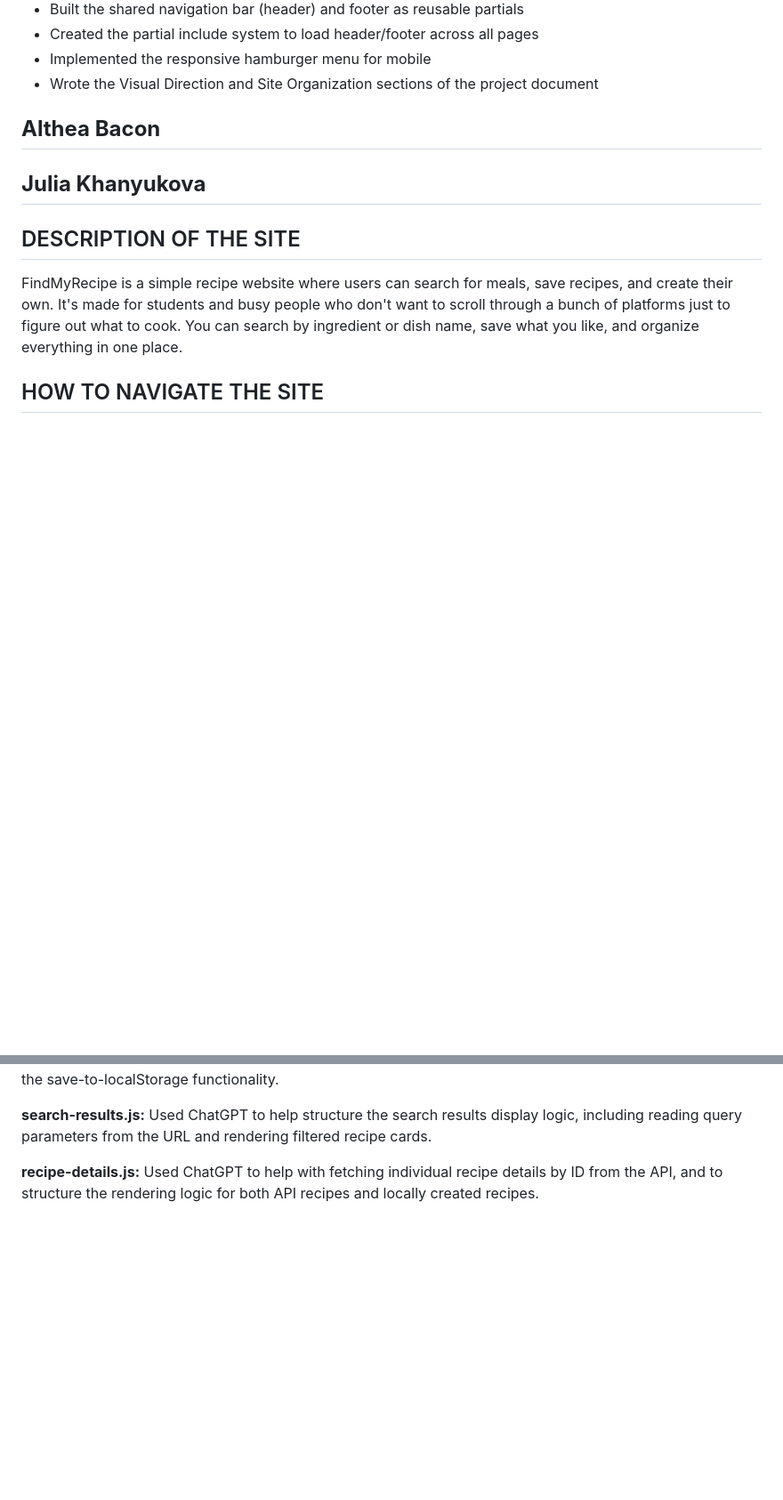
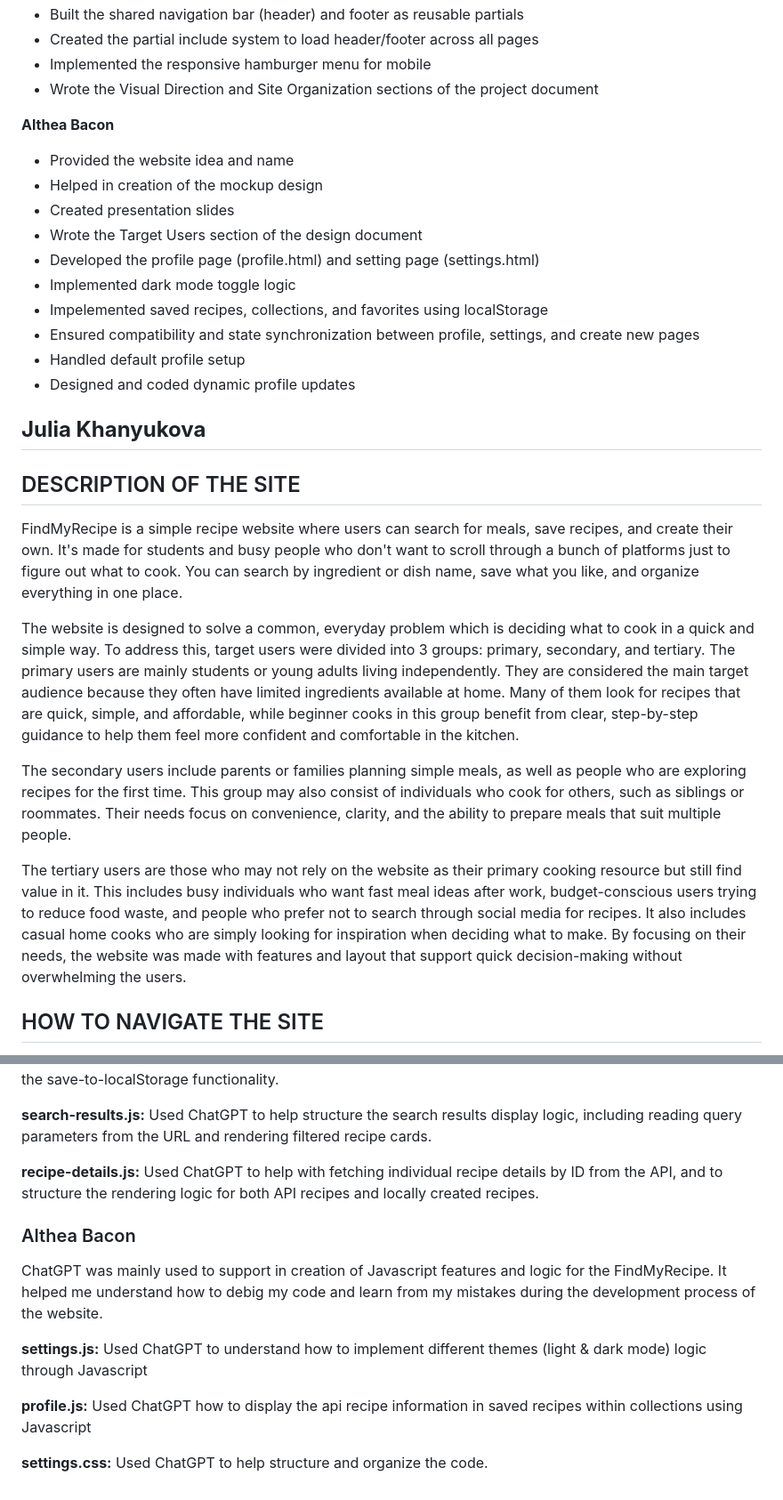
Before and after one commit to SukainaAlakwaa/find-my-recipe, a Markdown page: README.md, 2 parts joined by grey strips. Shown at 89% size. GitHub-like rendering; blank space fills up the shorter version.

Commit message:
readme info

```diff
--- a/README.md
+++ b/README.md
@@ -13,15 +14,34 @@
 - Wrote the Visual Direction and Site Organization sections of the project document
 
 **Althea Bacon**
--
+- Provided the website idea and name
+- Helped in creation of the mockup design
+- Created presentation slides
+- Wrote the Target Users section of the design document
+- Developed the profile page (profile.html) and setting page (settings.html)
+- Implemented dark mode toggle logic
+- Impelemented saved recipes, collections, and favorites using localStorage
+- Ensured compatibility and state synchronization between profile, settings, and create new pages
+- Handled default profile setup
+- Designed and coded dynamic profile updates
 
 **Julia Khanyukova**
 -
 
 
+
+
+
 ## DESCRIPTION OF THE SITE
 
 FindMyRecipe is a simple recipe website where users can search for meals, save recipes, and create their own. It's made for students and busy people who don't want to scroll through a bunch of platforms just to figure out what to cook. You can search by ingredient or dish name, save what you like, and organize everything in one place.
+
+The website is designed to solve a common, everyday problem which is deciding what to cook in a quick and simple way. To address this, target users were divided into 3 groups: primary, secondary, and tertiary. The primary users are mainly students or young adults living independently. They are considered the main target audience because they often have limited ingredients available at home. Many of them look for recipes that are quick, simple, and affordable, while beginner cooks in this group benefit from clear, step-by-step guidance to help them feel more confident and comfortable in the kitchen.
+
+The secondary users include parents or families planning simple meals, as well as people who are exploring recipes for the first time. This group may also consist of individuals who cook for others, such as siblings or roommates. Their needs focus on convenience, clarity, and the ability to prepare meals that suit multiple people.
+
+The tertiary users are those who may not rely on the website as their primary cooking resource but still find value in it. This includes busy individuals who want fast meal ideas after work, budget-conscious users trying to reduce food waste, and people who prefer not to search through social media for recipes. It also includes casual home cooks who are simply looking for inspiration when deciding what to make. By focusing on their needs, the website was made with features and layout that support quick decision-making without overwhelming the users.
+
 
 
 ## HOW TO NAVIGATE THE SITE
@@ -48,3 +70,14 @@ I used ChatGPT to support me while developing parts of the JavaScript functional
 **search-results.js:** Used ChatGPT to help structure the search results display logic, including reading query parameters from the URL and rendering filtered recipe cards.
 
 **recipe-details.js:** Used ChatGPT to help with fetching individual recipe details by ID from the API, and to structure the rendering logic for both API recipes and locally created recipes.
+
+
+### Althea Bacon
+
+ChatGPT was mainly used to support in creation of Javascript features and logic for the FindMyRecipe. It helped me understand how to debig my code and learn from my mistakes during the development process of the website.
+
+**settings.js:** Used ChatGPT to understand how to implement different themes (light & dark mode) logic through Javascript
+
+**profile.js:** Used ChatGPT how to display the api recipe information in saved recipes within collections using Javascript
+
+**settings.css:** Used ChatGPT to help structure and organize the code.
```
Also changed, not shown: other parts of README.md (+3 -0 lines).
